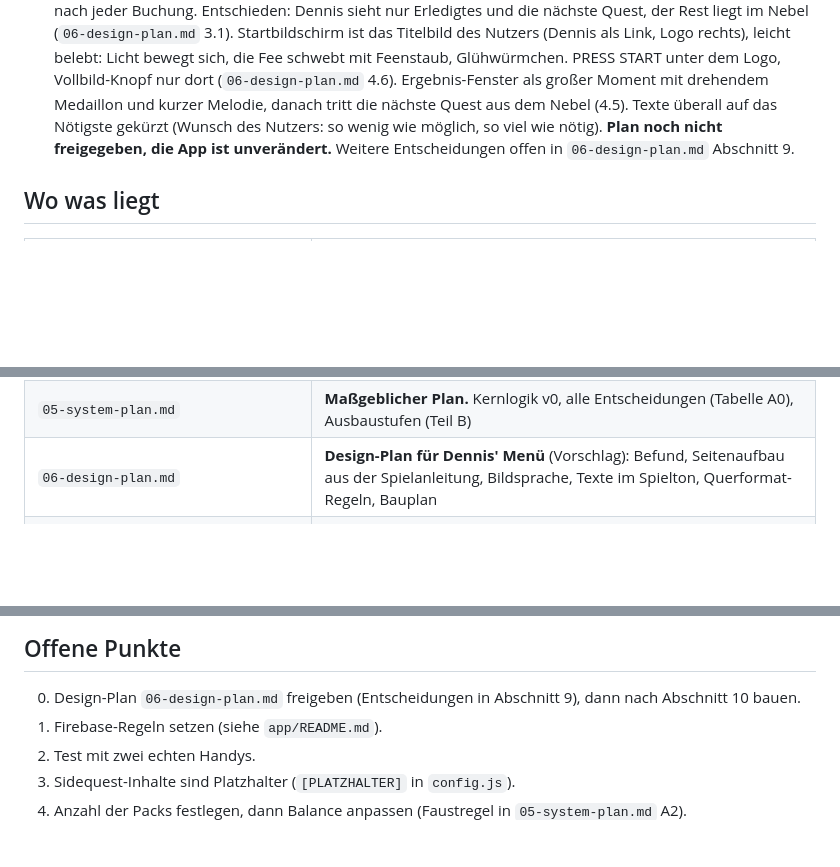
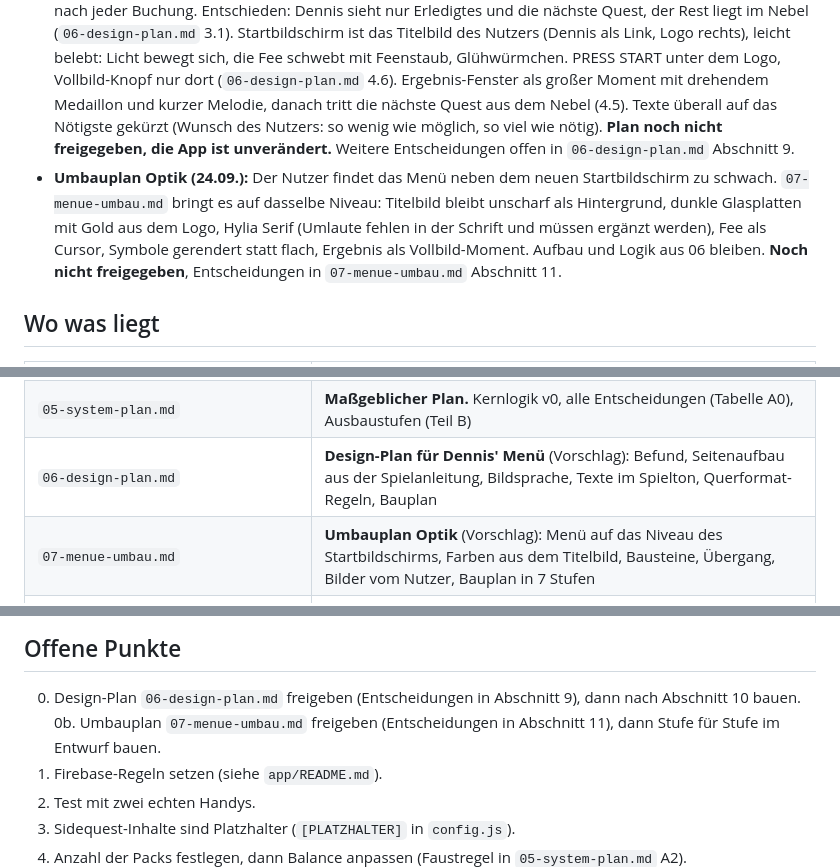
Before and after one commit to lifetimelongevity-cmd/ocarina, a Markdown page: CLAUDE.md, 3 parts joined by grey strips. Drawn GitHub-style; blank space fills up the shorter version.

```diff
--- a/CLAUDE.md
+++ b/CLAUDE.md
@@ -15,6 +15,7 @@ JGA-Wochenende für Dennis, 2. bis 4. Oktober 2026, München und Wanderung am Te
 - **Speicher:** Firebase Realtime Database, Projekt `dennis-quest`, URL `https://dennis-quest-default-rtdb.europe-west1.firebasedatabase.app`, Pfad `/spiele/dennis-jga-2026`. Zugriff per REST ohne SDK. Datenbank war beim letzten Check noch im offenen Testmodus, empfohlene Regel steht in `app/README.md`.
 - **Getestet:** Logik per `node app/engine.test.js`, Synchronisation Admin zu Dennis mit zwei getrennten Browsern über die Live-Adresse. Noch nicht mit zwei echten Handys getestet.
 - **Design (23.09.):** Der Nutzer will Dennis' Menü neu ordnen und im iPhone-Querformat lesbar machen. Plan in `06-design-plan.md`, klickbarer Entwurf in `app/entwurf.html` (mit `?demo` ohne Datenbank). Drei Seiten KARTE, QUESTS, AUSRÜSTUNG, HUD mit Packs als Spielkarten und Code als Zahlenschloss, Ergebnis-Fenster nach jeder Buchung. Entschieden: Dennis sieht nur Erledigtes und die nächste Quest, der Rest liegt im Nebel (`06-design-plan.md` 3.1). Startbildschirm ist das Titelbild des Nutzers (Dennis als Link, Logo rechts), leicht belebt: Licht bewegt sich, die Fee schwebt mit Feenstaub, Glühwürmchen. PRESS START unter dem Logo, Vollbild-Knopf nur dort (`06-design-plan.md` 4.6). Ergebnis-Fenster als großer Moment mit drehendem Medaillon und kurzer Melodie, danach tritt die nächste Quest aus dem Nebel (4.5). Texte überall auf das Nötigste gekürzt (Wunsch des Nutzers: so wenig wie möglich, so viel wie nötig). **Plan noch nicht freigegeben, die App ist unverändert.** Weitere Entscheidungen offen in `06-design-plan.md` Abschnitt 9.
+- **Umbauplan Optik (24.09.):** Der Nutzer findet das Menü neben dem neuen Startbildschirm zu schwach. `07-menue-umbau.md` bringt es auf dasselbe Niveau: Titelbild bleibt unscharf als Hintergrund, dunkle Glasplatten mit Gold aus dem Logo, Hylia Serif (Umlaute fehlen in der Schrift und müssen ergänzt werden), Fee als Cursor, Symbole gerendert statt flach, Ergebnis als Vollbild-Moment. Aufbau und Logik aus 06 bleiben. **Noch nicht freigegeben**, Entscheidungen in `07-menue-umbau.md` Abschnitt 11.
 
 ## Wo was liegt
 
@@ -23,6 +24,7 @@ JGA-Wochenende für Dennis, 2. bis 4. Oktober 2026, München und Wanderung am Te
 | `app/` | **Die App.** `index.html` + `app.js` + `styles.css` (Dennis' Menü, Optik vom Nutzer gebaut), `admin.html` + `admin.js` + `admin.css` (Quest Master), `config.js` (alle Quests, Items, Code, Packs), `engine.js` (Logik), `store.js` (Firebase oder lokal), `README.md` (Einrichtung, Deploy) |
 | `05-system-plan.md` | **Maßgeblicher Plan.** Kernlogik v0, alle Entscheidungen (Tabelle A0), Ausbaustufen (Teil B) |
 | `06-design-plan.md` | **Design-Plan für Dennis' Menü** (Vorschlag): Befund, Seitenaufbau aus der Spielanleitung, Bildsprache, Texte im Spielton, Querformat-Regeln, Bauplan |
+| `07-menue-umbau.md` | **Umbauplan Optik** (Vorschlag): Menü auf das Niveau des Startbildschirms, Farben aus dem Titelbild, Bausteine, Übergang, Bilder vom Nutzer, Bauplan in 7 Stufen |
 | `app/assets/intro-titel.webp`, `intro-fee.png`, `hylia-serif.woff2`, `hylian-symbols.woff2`, `SCHRIFTEN.md` | Titelbild des Startbildschirms vom Nutzer (Fee herausgelöst, schwebt separat) und die Zelda-Schriften von zeldauniverse.net: Hylia Serif für PRESS START, Hylian Symbols als Quelle für die Medaillon-Zeichen. Fan-Schriften, nur privat und nicht kommerziell, Details in `SCHRIFTEN.md` |
 | `app/entwurf.html`, `entwurf.css`, `entwurf.js` | Klickbarer Entwurf zu 06. Nutzt `config.js`, `engine.js`, `store.js` unverändert. Neue Texte, Farben und Kartenpunkte stehen oben in `entwurf.js` und wandern beim Bauen nach `config.js` |
 | `00-spielanleitung.md` | Ausführliches Regelwerk (Ideen für später: Flüche, Anfragen, Stufen). Spricht noch von „Berry", gemeint sind Packs |
@@ -48,6 +50,7 @@ Der Nutzer will es **einfach und in sich geschlossen** halten und schrittweise a
 ## Offene Punkte
 
 0. Design-Plan `06-design-plan.md` freigeben (Entscheidungen in Abschnitt 9), dann nach Abschnitt 10 bauen.
+0b. Umbauplan `07-menue-umbau.md` freigeben (Entscheidungen in Abschnitt 11), dann Stufe für Stufe im Entwurf bauen.
 1. Firebase-Regeln setzen (siehe `app/README.md`).
 2. Test mit zwei echten Handys.
 3. Sidequest-Inhalte sind Platzhalter (`[PLATZHALTER]` in `config.js`).
```
Also changed, not shown: 07-menue-umbau.md (added, +235 -0 lines).
